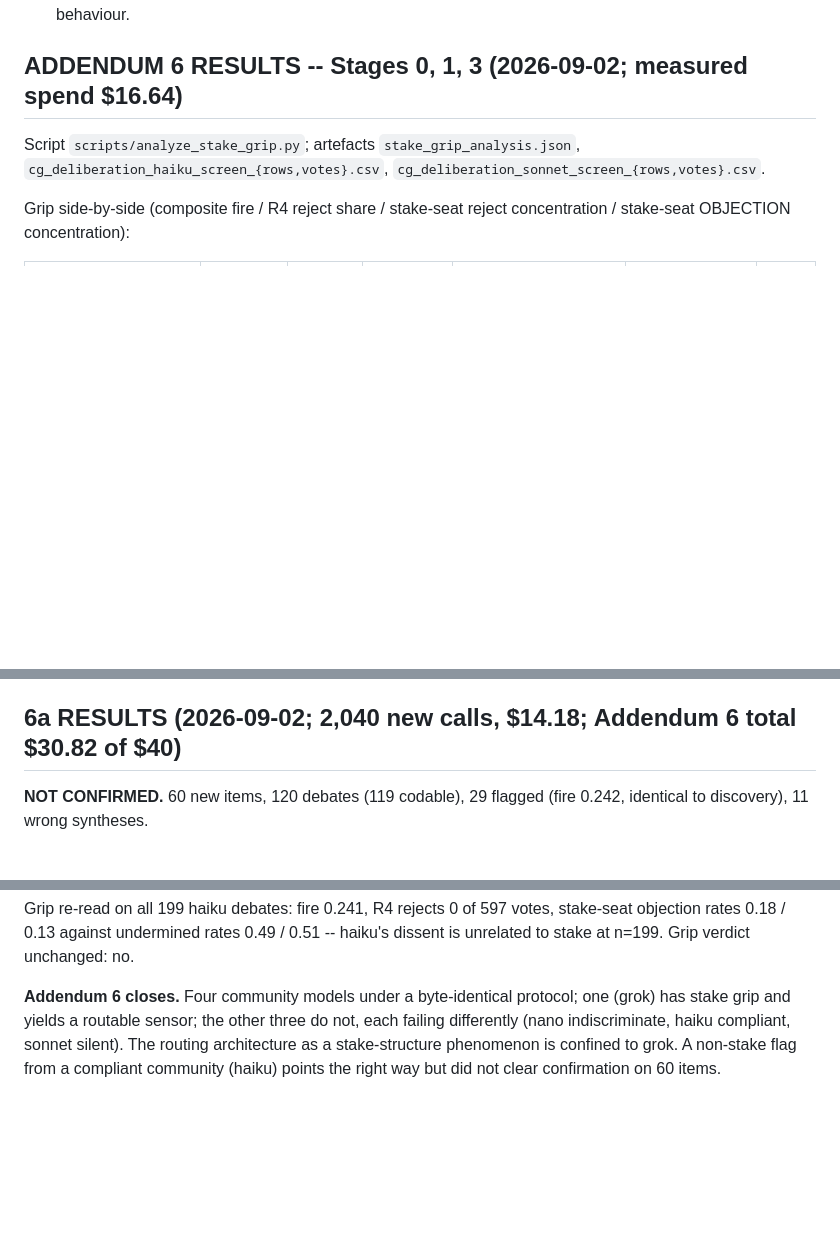
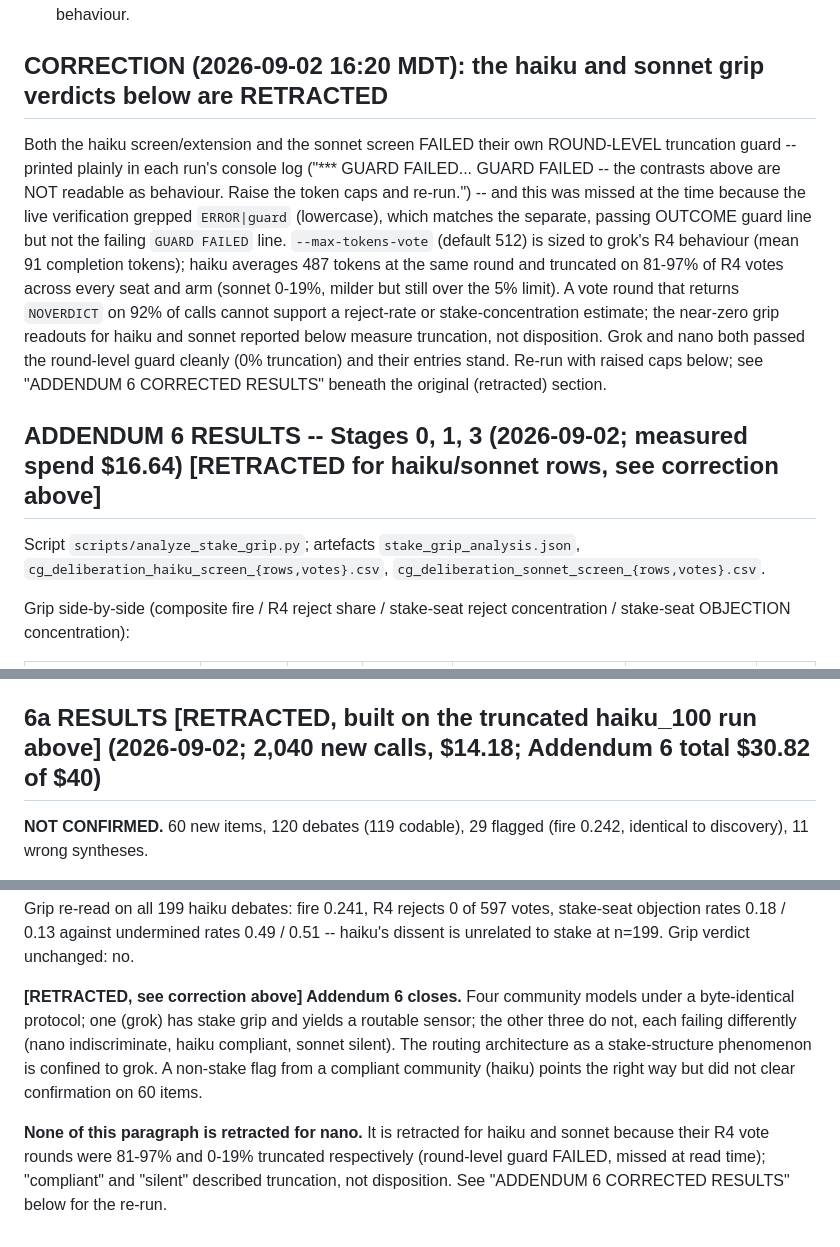
Before and after one commit to PatrickAllenCooper/ANI_Computational_Narratology, a Markdown page: Guidance_Documents/prereg_embodiment_community.md, 3 parts joined by grey strips. GitHub-like rendering; blank space fills up the shorter version.

Commit message:
Retract haiku/sonnet grip verdicts: round-level truncation guard failed (81-97% R4 truncation), missed by a case-sensitive grep at read time

```diff
--- a/Guidance_Documents/prereg_embodiment_community.md
+++ b/Guidance_Documents/prereg_embodiment_community.md
@@ -1229,7 +1229,27 @@ token spend from the caches, not the estimate.
   negative: on three of four models the narrative role does not bind
   stake to behaviour.
 
-## ADDENDUM 6 RESULTS -- Stages 0, 1, 3 (2026-09-02; measured spend $16.64)
+## CORRECTION (2026-09-02 16:20 MDT): the haiku and sonnet grip verdicts below are RETRACTED
+
+Both the haiku screen/extension and the sonnet screen FAILED their own
+ROUND-LEVEL truncation guard -- printed plainly in each run's console
+log ("*** GUARD FAILED... GUARD FAILED -- the contrasts above are NOT
+readable as behaviour. Raise the token caps and re-run.") -- and this
+was missed at the time because the live verification grepped
+`ERROR|guard` (lowercase), which matches the separate, passing OUTCOME
+guard line but not the failing `GUARD FAILED` line. `--max-tokens-vote`
+(default 512) is sized to grok's R4 behaviour (mean 91 completion
+tokens); haiku averages 487 tokens at the same round and truncated on
+81-97% of R4 votes across every seat and arm (sonnet 0-19%, milder but
+still over the 5% limit). A vote round that returns `NOVERDICT` on 92%
+of calls cannot support a reject-rate or stake-concentration estimate;
+the near-zero grip readouts for haiku and sonnet reported below measure
+truncation, not disposition. Grok and nano both passed the round-level
+guard cleanly (0% truncation) and their entries stand. Re-run with
+raised caps below; see "ADDENDUM 6 CORRECTED RESULTS" beneath the
+original (retracted) section.
+
+## ADDENDUM 6 RESULTS -- Stages 0, 1, 3 (2026-09-02; measured spend $16.64) [RETRACTED for haiku/sonnet rows, see correction above]
 
 Script `scripts/analyze_stake_grip.py`; artefacts
 `stake_grip_analysis.json`, `cg_deliberation_haiku_screen_{rows,votes}.csv`,
@@ -1296,7 +1316,7 @@ Positive iff C1 and C2 and C3. Also re-read G1-G3 and objection
 concentration on all 200 debates. Whatever the outcome, the grip verdict
 for haiku stands: this tests a different mechanism.
 
-## 6a RESULTS (2026-09-02; 2,040 new calls, $14.18; Addendum 6 total $30.82 of $40)
+## 6a RESULTS [RETRACTED, built on the truncated haiku_100 run above] (2026-09-02; 2,040 new calls, $14.18; Addendum 6 total $30.82 of $40)
 
 **NOT CONFIRMED.** 60 new items, 120 debates (119 codable), 29 flagged
 (fire 0.242, identical to discovery), 11 wrong syntheses.
@@ -1316,10 +1336,16 @@ votes, stake-seat objection rates 0.18 / 0.13 against undermined rates
 0.49 / 0.51 -- haiku's dissent is unrelated to stake at n=199. Grip
 verdict unchanged: no.
 
-**Addendum 6 closes.** Four community models under a byte-identical
-protocol; one (grok) has stake grip and yields a routable sensor; the
-other three do not, each failing differently (nano indiscriminate,
-haiku compliant, sonnet silent). The routing architecture as a
-stake-structure phenomenon is confined to grok. A non-stake flag from a
-compliant community (haiku) points the right way but did not clear
-confirmation on 60 items.
+**[RETRACTED, see correction above] Addendum 6 closes.** Four community
+models under a byte-identical protocol; one (grok) has stake grip and
+yields a routable sensor; the other three do not, each failing
+differently (nano indiscriminate, haiku compliant, sonnet silent). The
+routing architecture as a stake-structure phenomenon is confined to
+grok. A non-stake flag from a compliant community (haiku) points the
+right way but did not clear confirmation on 60 items.
+
+**None of this paragraph is retracted for nano.** It is retracted for
+haiku and sonnet because their R4 vote rounds were 81-97% and 0-19%
+truncated respectively (round-level guard FAILED, missed at read time);
+"compliant" and "silent" described truncation, not disposition. See
+"ADDENDUM 6 CORRECTED RESULTS" below for the re-run.
```
